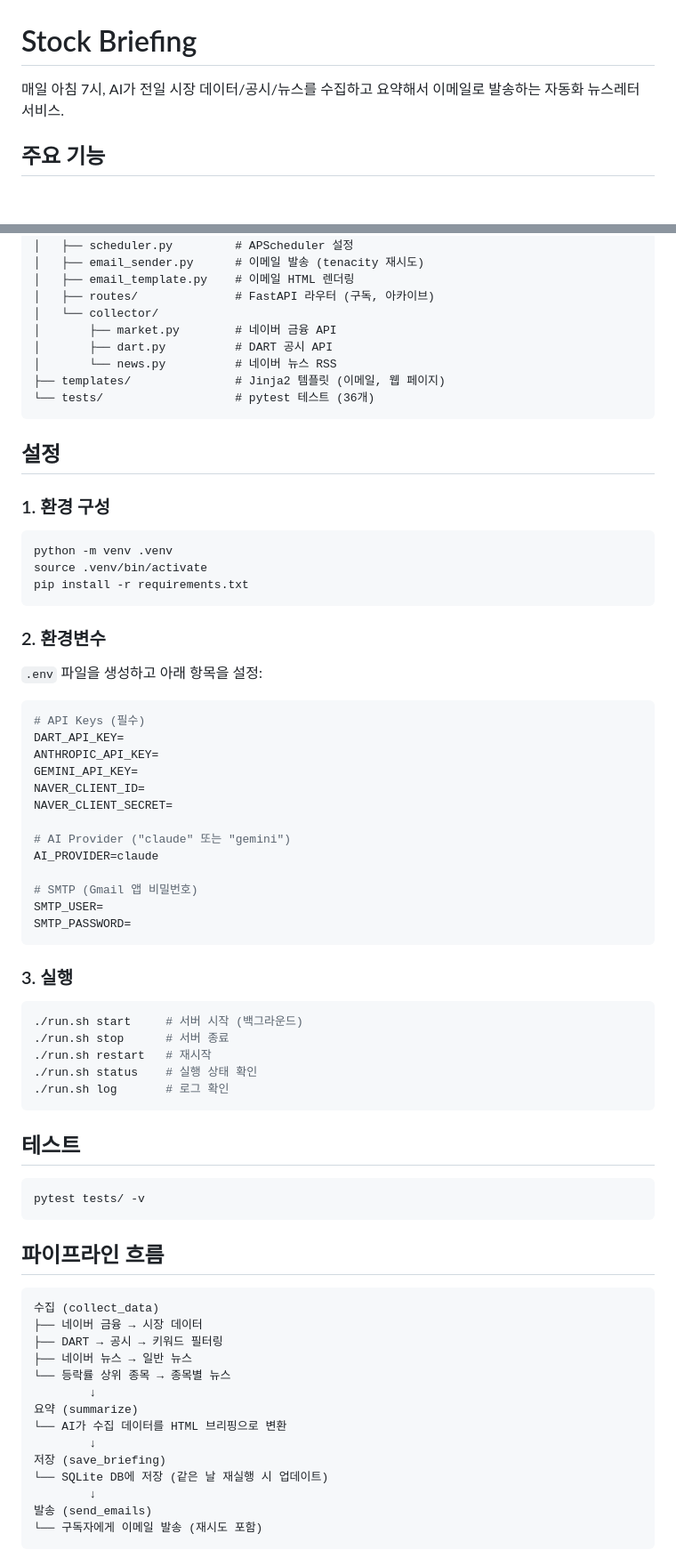
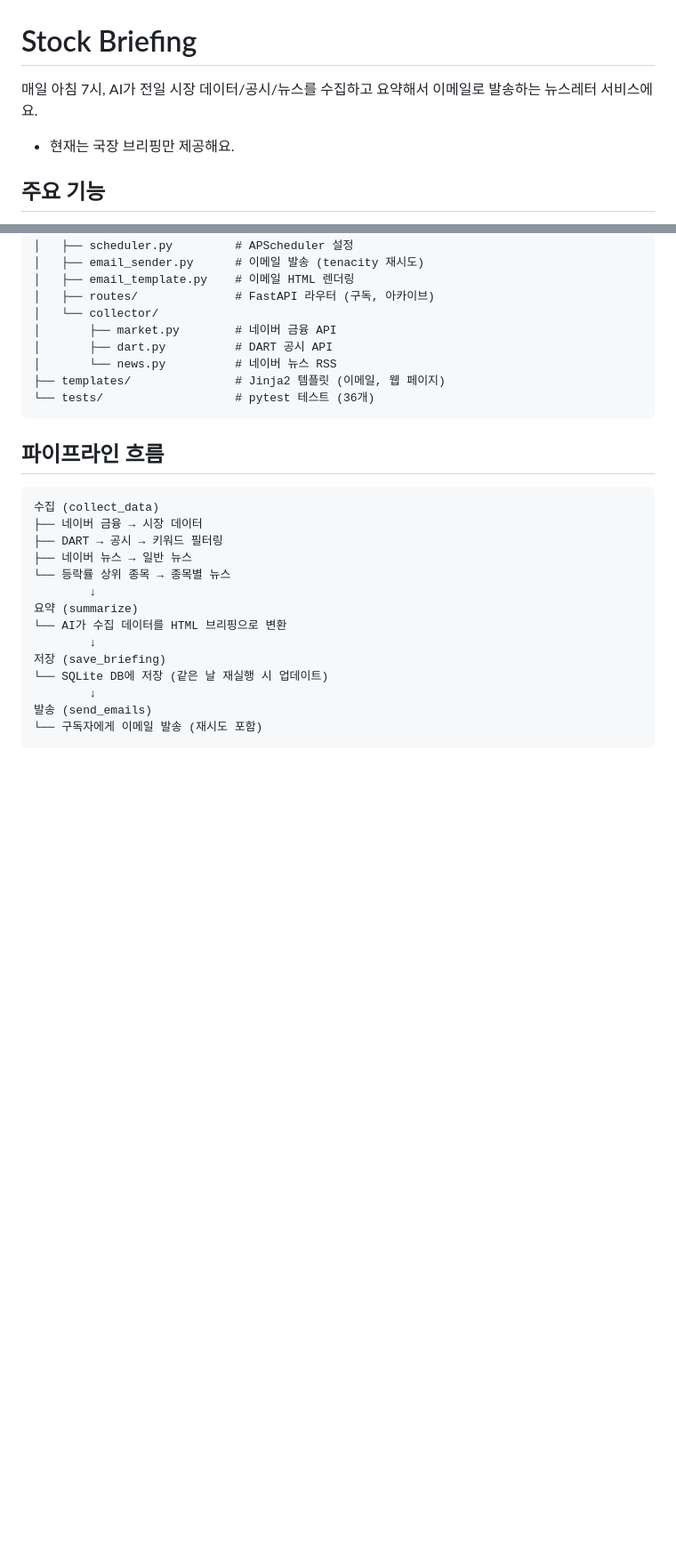
Before and after one commit to leeyunbo/stock-briefing, a Markdown page: README.md, 2 parts joined by grey strips. Shown at 89% size. Drawn GitHub-style; blank space fills up the shorter version.

````diff
--- a/README.md
+++ b/README.md
@@ -1,6 +1,7 @@
 # Stock Briefing
 
-매일 아침 7시, AI가 전일 시장 데이터/공시/뉴스를 수집하고 요약해서 이메일로 발송하는 자동화 뉴스레터 서비스.
+매일 아침 7시, AI가 전일 시장 데이터/공시/뉴스를 수집하고 요약해서 이메일로 발송하는 뉴스레터 서비스에요.
+- 현재는 국장 브리핑만 제공해요.
 
 ## 주요 기능
 
@@ -49,52 +50,6 @@ stock-briefing/
 └── tests/                   # pytest 테스트 (36개)
 ```
 
-## 설정
-
-### 1. 환경 구성
-
-```bash
-python -m venv .venv
-source .venv/bin/activate
-pip install -r requirements.txt
-```
-
-### 2. 환경변수
-
-`.env` 파일을 생성하고 아래 항목을 설정:
-
-```env
-# API Keys (필수)
-DART_API_KEY=
-ANTHROPIC_API_KEY=
-GEMINI_API_KEY=
-NAVER_CLIENT_ID=
-NAVER_CLIENT_SECRET=
-
-# AI Provider ("claude" 또는 "gemini")
-AI_PROVIDER=claude
-
-# SMTP (Gmail 앱 비밀번호)
-SMTP_USER=
-SMTP_PASSWORD=
-```
-
-### 3. 실행
-
-```bash
-./run.sh start     # 서버 시작 (백그라운드)
-./run.sh stop      # 서버 종료
-./run.sh restart   # 재시작
-./run.sh status    # 실행 상태 확인
-./run.sh log       # 로그 확인
-```
-
-## 테스트
-
-```bash
-pytest tests/ -v
-```
-
 ## 파이프라인 흐름
 
 ```
````
